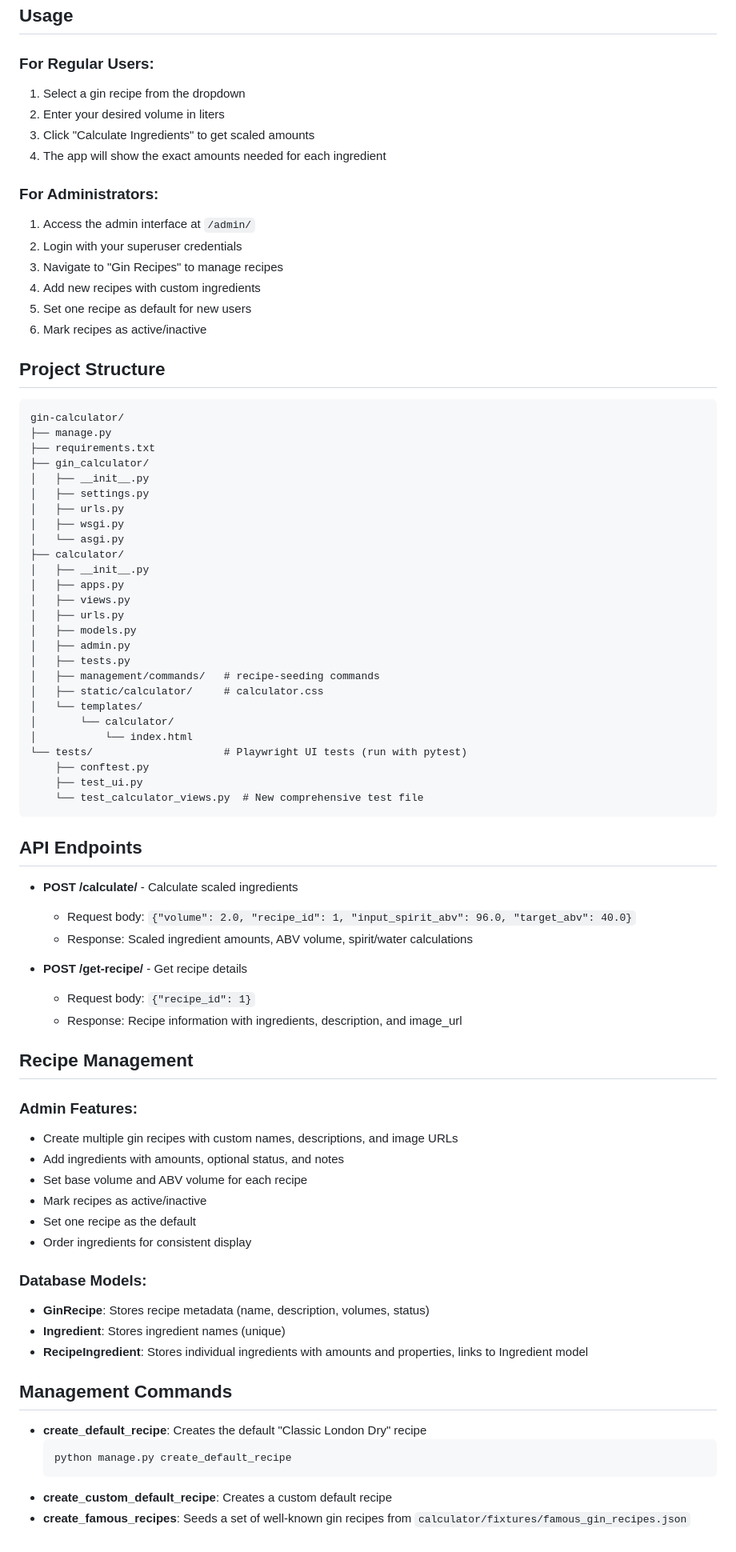
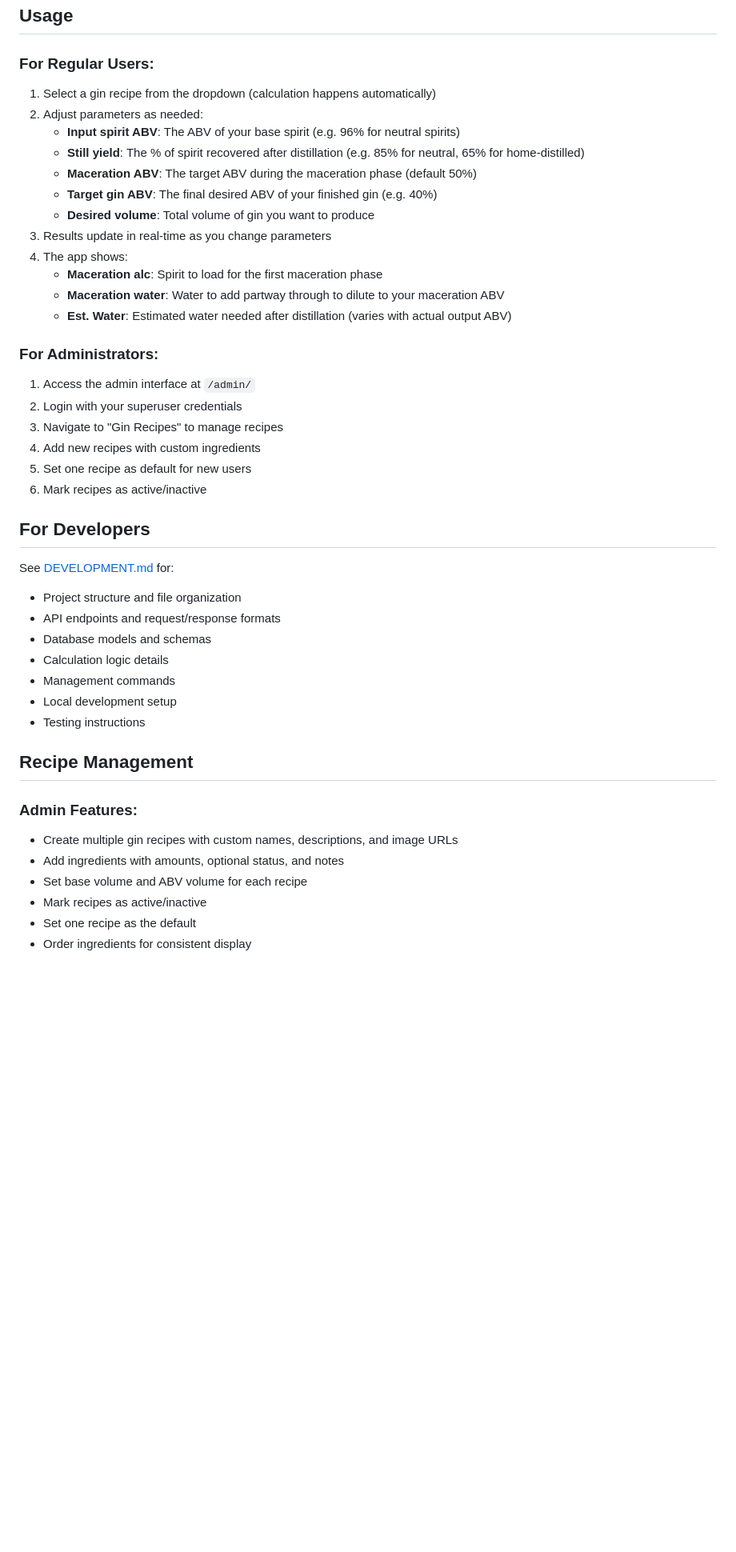
Before and after one commit to grizmin/gin-calculator, a Markdown page: README.md, the part around one of its changes. Shown at 80% size. GitHub-like rendering; blank space fills up the shorter version.

````diff
--- a/README.md
+++ b/README.md
@@ -90,10 +129,18 @@ For detailed Docker instructions, see [DOCKER.md](DOCKER.md)
 ## Usage
 
 ### For Regular Users:
-1. Select a gin recipe from the dropdown
-2. Enter your desired volume in liters
-3. Click "Calculate Ingredients" to get scaled amounts
-4. The app will show the exact amounts needed for each ingredient
+1. Select a gin recipe from the dropdown (calculation happens automatically)
+2. Adjust parameters as needed:
+   - **Input spirit ABV**: The ABV of your base spirit (e.g. 96% for neutral spirits)
+   - **Still yield**: The % of spirit recovered after distillation (e.g. 85% for neutral, 65% for home-distilled)
+   - **Maceration ABV**: The target ABV during the maceration phase (default 50%)
+   - **Target gin ABV**: The final desired ABV of your finished gin (e.g. 40%)
+   - **Desired volume**: Total volume of gin you want to produce
+3. Results update in real-time as you change parameters
+4. The app shows:
+   - **Maceration alc**: Spirit to load for the first maceration phase
+   - **Maceration water**: Water to add partway through to dilute to your maceration ABV
+   - **Est. Water**: Estimated water needed after distillation (varies with actual output ABV)
 
 ### For Administrators:
 1. Access the admin interface at `/admin/`
@@ -103,46 +150,16 @@ For detailed Docker instructions, see [DOCKER.md](DOCKER.md)
 5. Set one recipe as default for new users
 6. Mark recipes as active/inactive
 
-## Project Structure
+## For Developers
 
-```
-gin-calculator/
-├── manage.py
-├── requirements.txt
-├── gin_calculator/
-│   ├── __init__.py
-│   ├── settings.py
-│   ├── urls.py
-│   ├── wsgi.py
-│   └── asgi.py
-├── calculator/
-│   ├── __init__.py
-│   ├── apps.py
-│   ├── views.py
-│   ├── urls.py
-│   ├── models.py
-│   ├── admin.py
-│   ├── tests.py
-│   ├── management/commands/   # recipe-seeding commands
-│   ├── static/calculator/     # calculator.css
-│   └── templates/
-│       └── calculator/
-│           └── index.html
-└── tests/                     # Playwright UI tests (run with pytest)
-    ├── conftest.py
-    ├── test_ui.py
-    └── test_calculator_views.py  # New comprehensive test file
-```
-
-## API Endpoints
-
-- **POST /calculate/** - Calculate scaled ingredients
-  - Request body: `{"volume": 2.0, "recipe_id": 1, "input_spirit_abv": 96.0, "target_abv": 40.0}`
-  - Response: Scaled ingredient amounts, ABV volume, spirit/water calculations
-
-- **POST /get-recipe/** - Get recipe details
-  - Request body: `{"recipe_id": 1}`
-  - Response: Recipe information with ingredients, description, and image_url
+See [DEVELOPMENT.md](DEVELOPMENT.md) for:
+- Project structure and file organization
+- API endpoints and request/response formats
+- Database models and schemas
+- Calculation logic details
+- Management commands
+- Local development setup
+- Testing instructions
 
 ## Recipe Management
 
@@ -153,18 +170,3 @@ gin-calculator/
 - Mark recipes as active/inactive
 - Set one recipe as the default
 - Order ingredients for consistent display
-
-### Database Models:
-- **GinRecipe**: Stores recipe metadata (name, description, volumes, status)
-- **Ingredient**: Stores ingredient names (unique)
-- **RecipeIngredient**: Stores individual ingredients with amounts and properties, links to Ingredient model
-
-## Management Commands
-
-- **create_default_recipe**: Creates the default "Classic London Dry" recipe
-  ```bash
-  python manage.py create_default_recipe
-  ```
-- **create_custom_default_recipe**: Creates a custom default recipe
-- **create_famous_recipes**: Seeds a set of well-known gin recipes from
-  `calculator/fixtures/famous_gin_recipes.json`
````
Also changed, not shown: other parts of README.md (+44 -5 lines).
